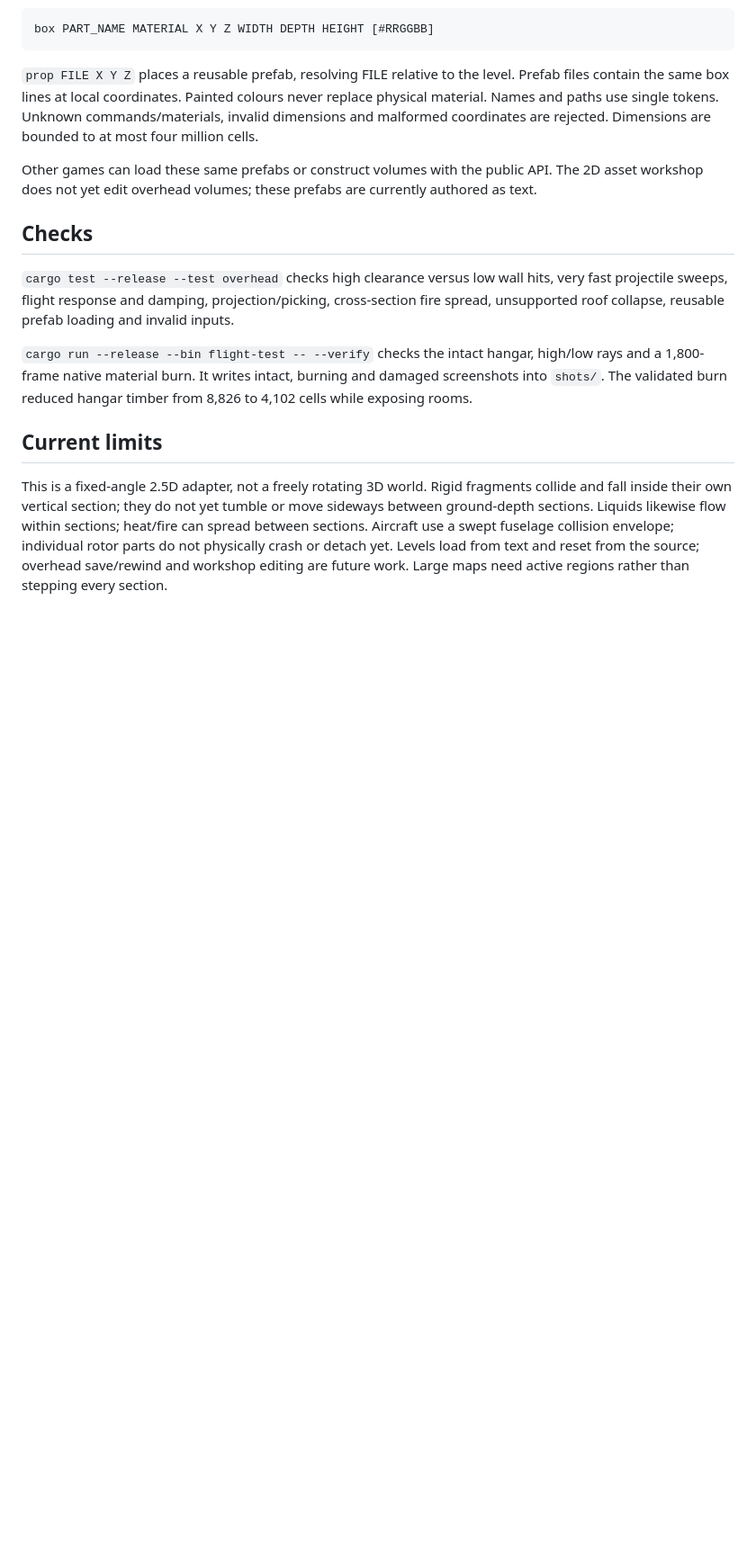
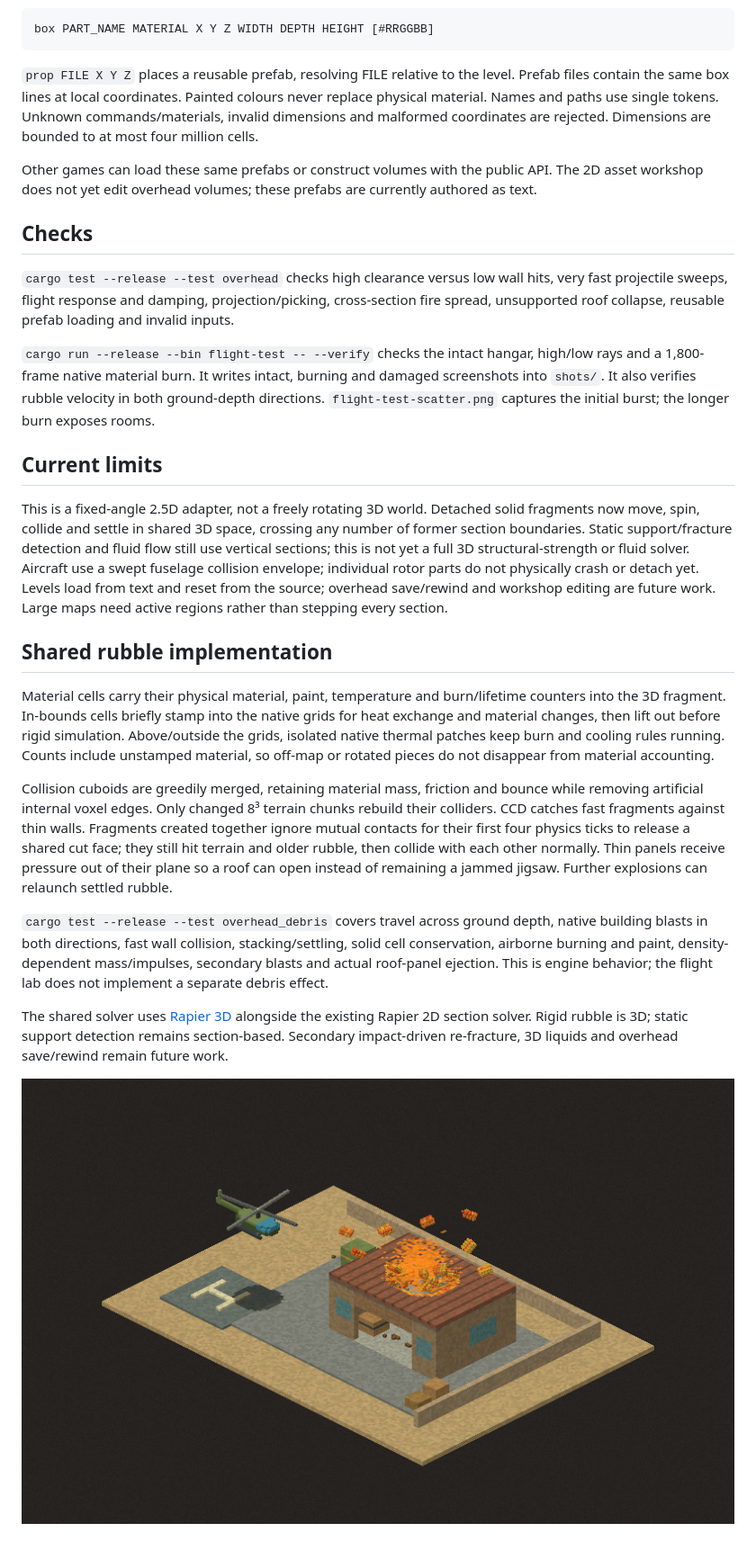
Before and after one commit to nutshot2000/Grave-Engine, a Markdown page: docs/FLIGHT-LAB.md, the part around one of its changes. Shown at 90% size. Rendered like a GitHub page; pictures changed too: docs/flight-test-scatter.png (added); blank space fills up the shorter version.

```diff
--- a/docs/FLIGHT-LAB.md
+++ b/docs/FLIGHT-LAB.md
@@ -44,8 +45,21 @@ Other games can load these same prefabs or construct volumes with the public API
 
 `cargo test --release --test overhead` checks high clearance versus low wall hits, very fast projectile sweeps, flight response and damping, projection/picking, cross-section fire spread, unsupported roof collapse, reusable prefab loading and invalid inputs.
 
-`cargo run --release --bin flight-test -- --verify` checks the intact hangar, high/low rays and a 1,800-frame native material burn. It writes intact, burning and damaged screenshots into `shots/`. The validated burn reduced hangar timber from 8,826 to 4,102 cells while exposing rooms.
+`cargo run --release --bin flight-test -- --verify` checks the intact hangar, high/low rays and a 1,800-frame native material burn. It writes intact, burning and damaged screenshots into `shots/`. It also verifies rubble velocity in both ground-depth directions. `flight-test-scatter.png` captures the initial burst; the longer burn exposes rooms.
 
 ## Current limits
 
-This is a fixed-angle 2.5D adapter, not a freely rotating 3D world. Rigid fragments collide and fall inside their own vertical section; they do not yet tumble or move sideways between ground-depth sections. Liquids likewise flow within sections; heat/fire can spread between sections. Aircraft use a swept fuselage collision envelope; individual rotor parts do not physically crash or detach yet. Levels load from text and reset from the source; overhead save/rewind and workshop editing are future work. Large maps need active regions rather than stepping every section.
+This is a fixed-angle 2.5D adapter, not a freely rotating 3D world. Detached solid fragments now move, spin, collide and settle in shared 3D space, crossing any number of former section boundaries. Static support/fracture detection and fluid flow still use vertical sections; this is not yet a full 3D structural-strength or fluid solver. Aircraft use a swept fuselage collision envelope; individual rotor parts do not physically crash or detach yet. Levels load from text and reset from the source; overhead save/rewind and workshop editing are future work. Large maps need active regions rather than stepping every section.
+
+
+## Shared rubble implementation
+
+Material cells carry their physical material, paint, temperature and burn/lifetime counters into the 3D fragment. In-bounds cells briefly stamp into the native grids for heat exchange and material changes, then lift out before rigid simulation. Above/outside the grids, isolated native thermal patches keep burn and cooling rules running. Counts include unstamped material, so off-map or rotated pieces do not disappear from material accounting.
+
+Collision cuboids are greedily merged, retaining material mass, friction and bounce while removing artificial internal voxel edges. Only changed 8³ terrain chunks rebuild their colliders. CCD catches fast fragments against thin walls. Fragments created together ignore mutual contacts for their first four physics ticks to release a shared cut face; they still hit terrain and older rubble, then collide with each other normally. Thin panels receive pressure out of their plane so a roof can open instead of remaining a jammed jigsaw. Further explosions can relaunch settled rubble.
+
+`cargo test --release --test overhead_debris` covers travel across ground depth, native building blasts in both directions, fast wall collision, stacking/settling, solid cell conservation, airborne burning and paint, density-dependent mass/impulses, secondary blasts and actual roof-panel ejection. This is engine behavior; the flight lab does not implement a separate debris effect.
+
+The shared solver uses [Rapier 3D](https://rapier.rs/docs/user_guides/rust/getting_started/) alongside the existing Rapier 2D section solver. Rigid rubble is 3D; static support detection remains section-based. Secondary impact-driven re-fracture, 3D liquids and overhead save/rewind remain future work.
+
+![Roof pieces crossing sections](flight-test-scatter.png)
```
Also changed, not shown: other parts of docs/FLIGHT-LAB.md (+2 -1 lines), docs/OVERHEAD-FEEDBACK.md (+2 -2 lines), docs/flight-test-damaged.png, 8 other files.
